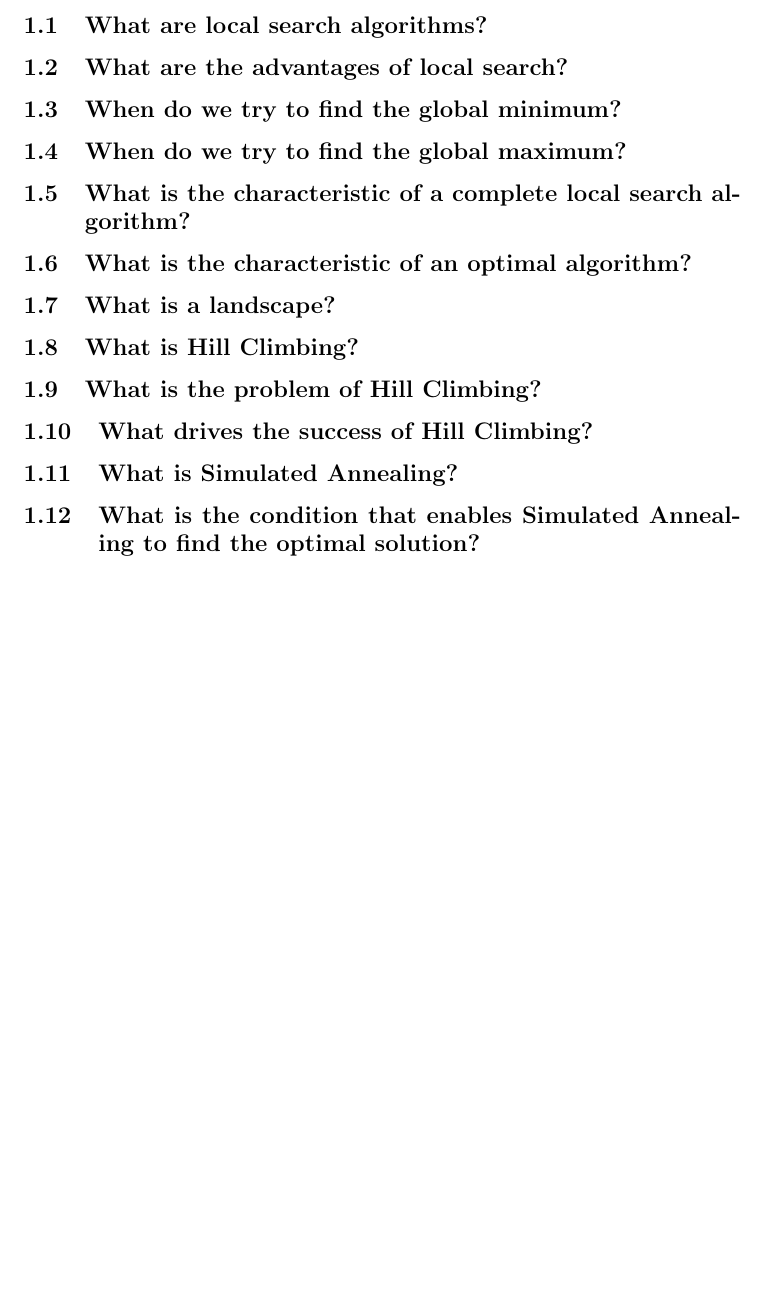
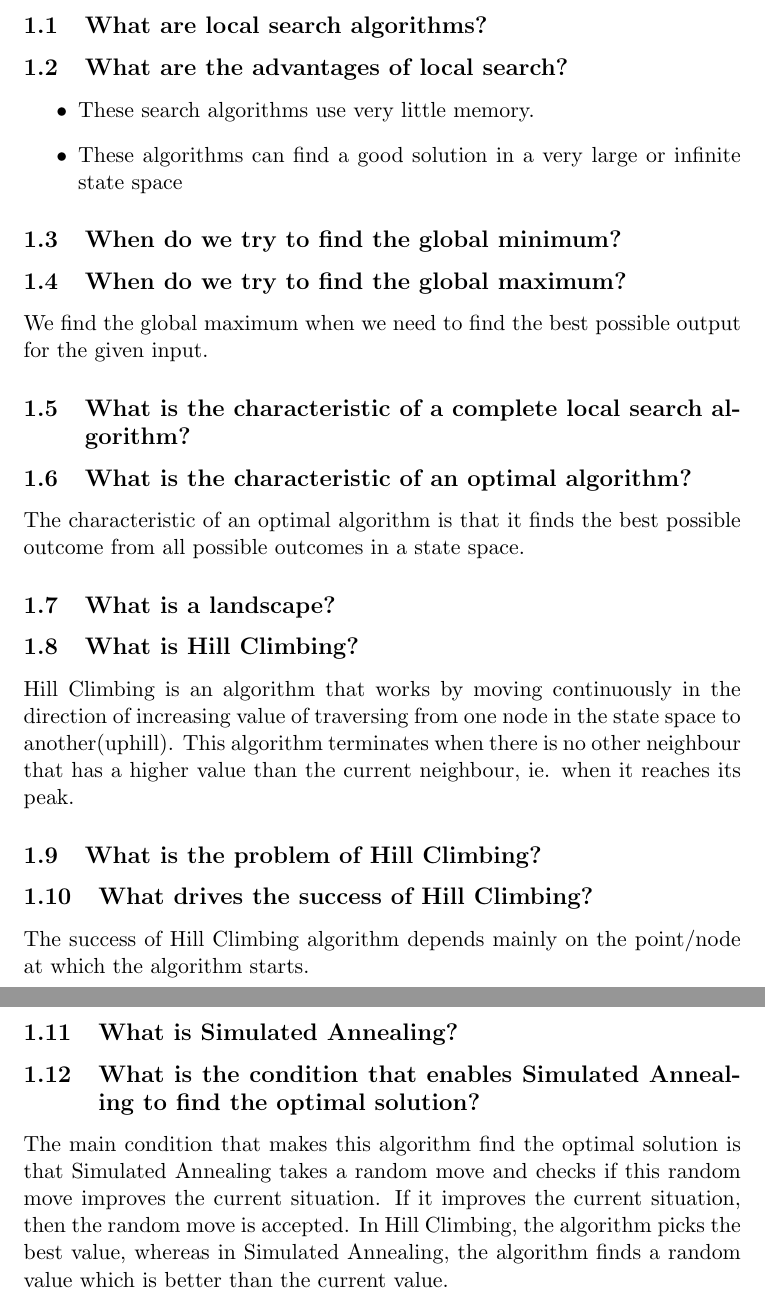
Before and after one commit to kiranvasudev/Hill_Climb, a LaTeX problem sheet (assignment_07/AIR_GROUP_17052016.tex): part of page 3 of 4 before the commit and two parts of pages 3 and 4 of 5 after it, the two joined at a grey line, cut so that both start at the same text, the shorter picture padded with empty space. Compiled offline with pdfLaTeX.

Commit message:
Adding Kiran's finished part of questions

```diff
--- a/assignment_07/AIR_GROUP_17052016.tex
+++ b/assignment_07/AIR_GROUP_17052016.tex
@@ -16,18 +16,35 @@
 \newpage
 \section{Answer questions}
 \subsection{What are local search algorithms?}
+
 \subsection{What are the advantages of local search?}
+\begin{itemize}
+\item {These search algorithms use very little memory.}
+\item {These algorithms can find a good solution in a very large or infinite state space}
+\end{itemize}
+
 \subsection{When do we try to find the global minimum?}
+
 \subsection{When do we try to find the global maximum?}
+We find the global maximum when we need to find the best possible output for the given input.
+
 \subsection{What is the characteristic of a complete local search algorithm?}
+
 \subsection{What is the characteristic of an optimal algorithm?}
+The characteristic of an optimal algorithm is that it finds the best possible outcome from all possible outcomes in a state space.
+
 \subsection{What is a landscape?}
 \subsection{What is Hill Climbing?}
+Hill Climbing is an algorithm that works by moving continuously in the direction of increasing value of traversing from one node in the state space to another(uphill). This algorithm terminates when there is no other neighbour that has a higher value than the current neighbour, ie. when it reaches its peak.
+
 \subsection{What is the problem of Hill Climbing?}
 \subsection{What drives the success of Hill Climbing?}
+The success of Hill Climbing algorithm depends mainly on the point/node at which the algorithm starts.
+
 \subsection{What is Simulated Annealing?}
 \subsection{What is the condition that enables Simulated Annealing to find
 the optimal solution?}
+The main condition that makes this algorithm find the optimal solution is that Simulated Annealing takes a random move and checks if this random move improves the current situation. If it improves the current situation, then the random move is accepted. In Hill Climbing, the algorithm picks the best value, whereas in Simulated Annealing, the algorithm finds a random value which is better than the current value.
 
 \newpage
 \section{Discussion and comments on the Travelling Salesman Problem}
```
